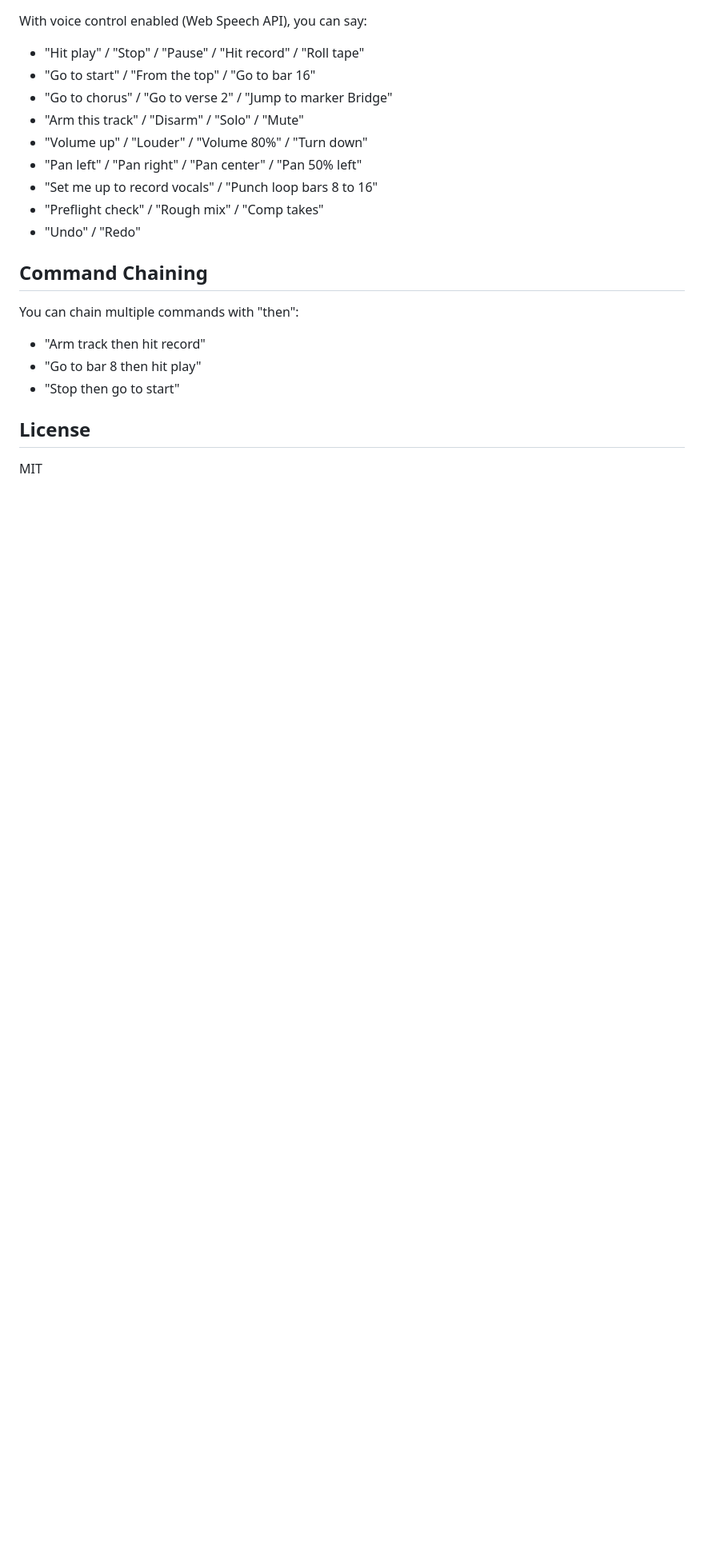
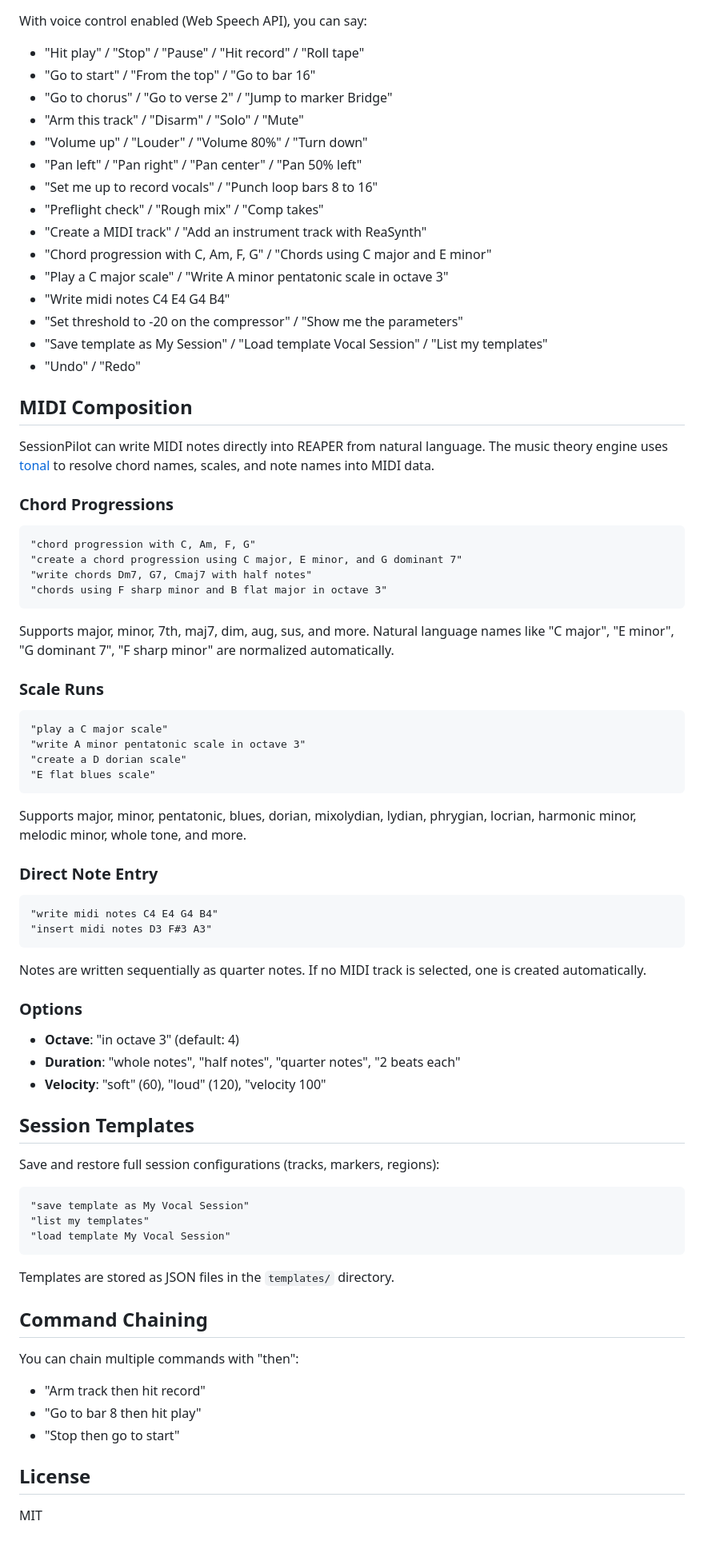
Before and after one commit to cryptozachary/sessionpilot, a Markdown page: README.md, the part around one of its changes. Shown at 80% size. Drawn GitHub-style; blank space fills up the shorter version.

````diff
--- a/README.md
+++ b/README.md
@@ -205,7 +225,66 @@ With voice control enabled (Web Speech API), you can say:
 - "Pan left" / "Pan right" / "Pan center" / "Pan 50% left"
 - "Set me up to record vocals" / "Punch loop bars 8 to 16"
 - "Preflight check" / "Rough mix" / "Comp takes"
+- "Create a MIDI track" / "Add an instrument track with ReaSynth"
+- "Chord progression with C, Am, F, G" / "Chords using C major and E minor"
+- "Play a C major scale" / "Write A minor pentatonic scale in octave 3"
+- "Write midi notes C4 E4 G4 B4"
+- "Set threshold to -20 on the compressor" / "Show me the parameters"
+- "Save template as My Session" / "Load template Vocal Session" / "List my templates"
 - "Undo" / "Redo"
+
+## MIDI Composition
+
+SessionPilot can write MIDI notes directly into REAPER from natural language. The music theory engine uses [tonal](https://github.com/tonaljs/tonal) to resolve chord names, scales, and note names into MIDI data.
+
+### Chord Progressions
+
+```
+"chord progression with C, Am, F, G"
+"create a chord progression using C major, E minor, and G dominant 7"
+"write chords Dm7, G7, Cmaj7 with half notes"
+"chords using F sharp minor and B flat major in octave 3"
+```
+
+Supports major, minor, 7th, maj7, dim, aug, sus, and more. Natural language names like "C major", "E minor", "G dominant 7", "F sharp minor" are normalized automatically.
+
+### Scale Runs
+
+```
+"play a C major scale"
+"write A minor pentatonic scale in octave 3"
+"create a D dorian scale"
+"E flat blues scale"
+```
+
+Supports major, minor, pentatonic, blues, dorian, mixolydian, lydian, phrygian, locrian, harmonic minor, melodic minor, whole tone, and more.
+
+### Direct Note Entry
+
+```
+"write midi notes C4 E4 G4 B4"
+"insert midi notes D3 F#3 A3"
+```
+
+Notes are written sequentially as quarter notes. If no MIDI track is selected, one is created automatically.
+
+### Options
+
+- **Octave**: "in octave 3" (default: 4)
+- **Duration**: "whole notes", "half notes", "quarter notes", "2 beats each"
+- **Velocity**: "soft" (60), "loud" (120), "velocity 100"
+
+## Session Templates
+
+Save and restore full session configurations (tracks, markers, regions):
+
+```
+"save template as My Vocal Session"
+"list my templates"
+"load template My Vocal Session"
+```
+
+Templates are stored as JSON files in the `templates/` directory.
 
 ## Command Chaining
 
````
Also changed, not shown: other parts of README.md (+26 -6 lines).
